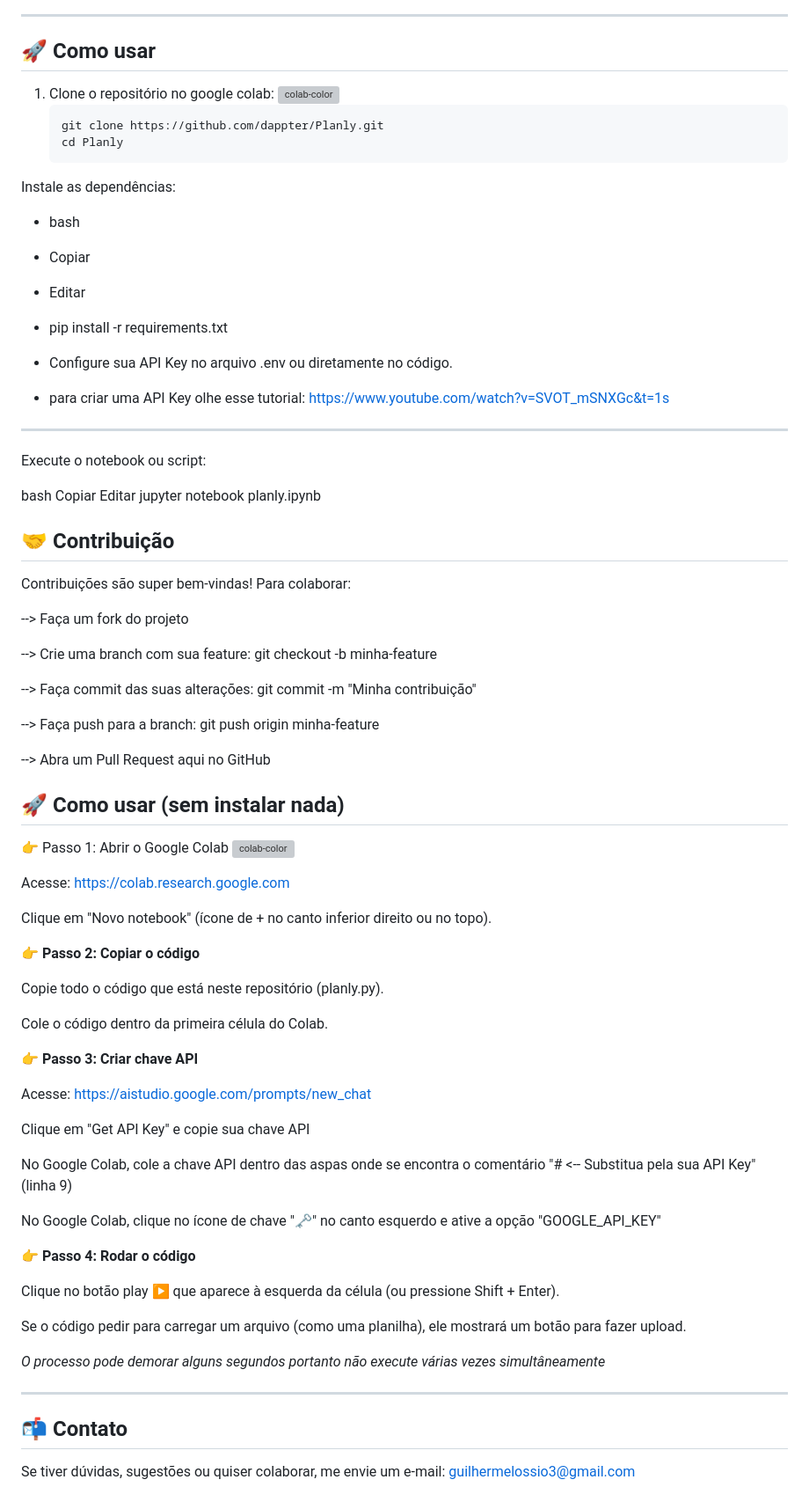
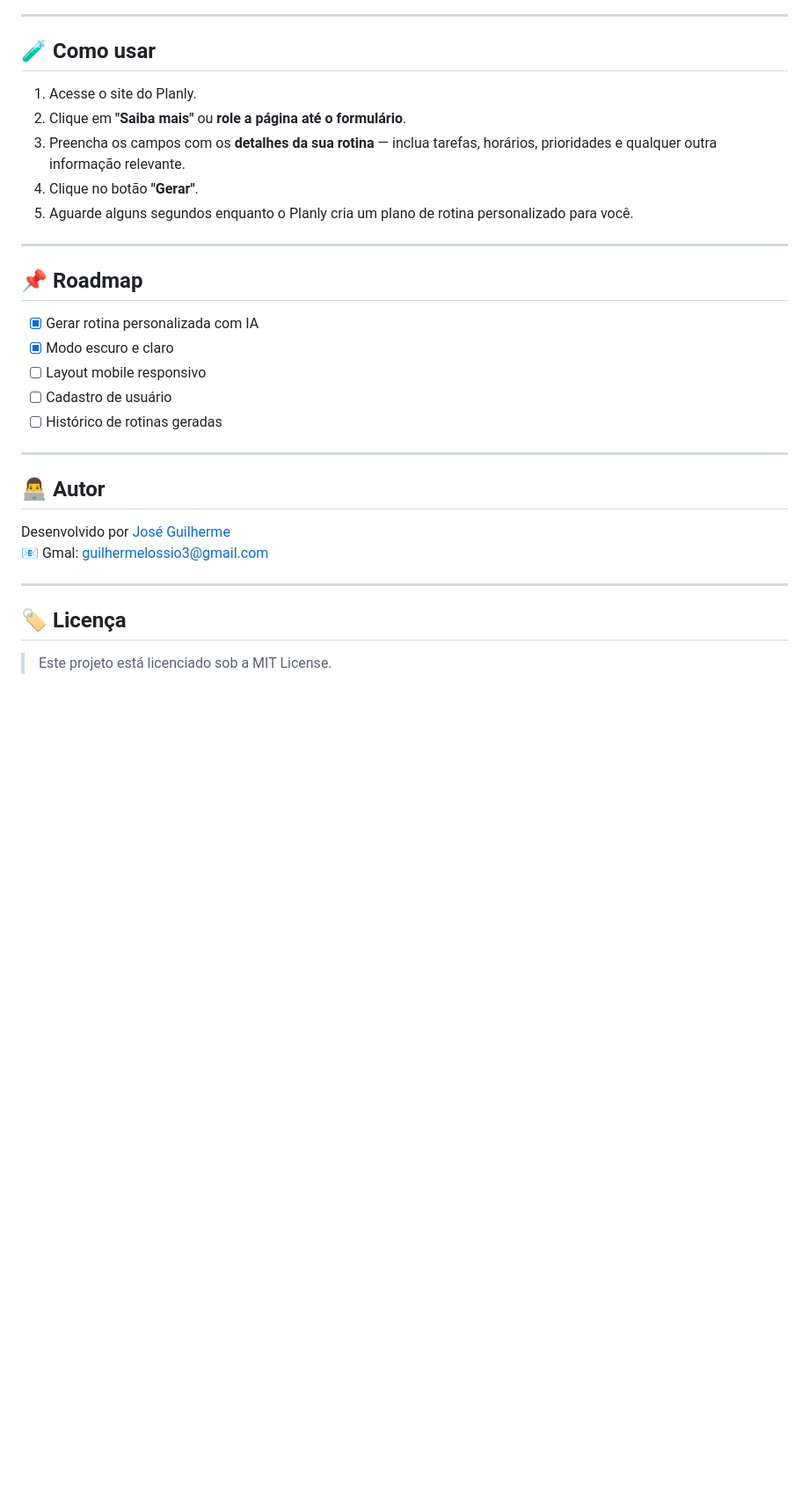
Before and after one commit to dappter/Planly, a Markdown page: README.md, the part around one of its changes. Shown at 88% size. Drawn GitHub-style; blank space fills up the shorter version; grey boxes are pictures that could not be loaded.

````diff
--- a/README.md
+++ b/README.md
@@ -35,78 +70,33 @@ Planly é uma aplicação inovadora que utiliza inteligência artificial para an
 
 ---
 
-## 🚀 Como usar
+## 🧪 Como usar
 
-1. Clone o repositório no google colab: ![colab-color](https://github.com/user-attachments/assets/815d90d6-bd4d-4c09-a9ab-5d59899d5ec4)
-   ```bash
-   git clone https://github.com/dappter/Planly.git
-   cd Planly
-Instale as dependências:
+1. Acesse o site do Planly.
+2. Clique em **"Saiba mais"** ou **role a página até o formulário**.
+3. Preencha os campos com os **detalhes da sua rotina** — inclua tarefas, horários, prioridades e qualquer outra informação relevante.
+4. Clique no botão **"Gerar"**.
+5. Aguarde alguns segundos enquanto o Planly cria um plano de rotina personalizado para você.
 
-- bash
-- Copiar
-- Editar
+---
 
-- pip install -r requirements.txt
+## 📌 Roadmap
 
-- Configure sua API Key no arquivo .env ou diretamente no código.
+- [x] Gerar rotina personalizada com IA
+- [x] Modo escuro e claro
+- [ ] Layout mobile responsivo
+- [ ] Cadastro de usuário
+- [ ] Histórico de rotinas geradas
 
-- para criar uma API Key olhe esse tutorial: https://www.youtube.com/watch?v=SVOT_mSNXGc&t=1s
-________________________________________________________________________________________________________________
-Execute o notebook ou script:
+---
 
-bash
-Copiar
-Editar
-jupyter notebook planly.ipynb
+## 👨‍💻 Autor
 
-## 🤝 Contribuição
-Contribuições são super bem-vindas! Para colaborar:
+Desenvolvido por [José Guilherme](https://www.linkedin.com/in/jose-guilherme-417237323)
+📧 Gmal: guilhermelossio3@gmail.com
 
---> Faça um fork do projeto
+---
 
---> Crie uma branch com sua feature: git checkout -b minha-feature
+## 🏷️ Licença
 
---> Faça commit das suas alterações: git commit -m "Minha contribuição"
-
---> Faça push para a branch: git push origin minha-feature
-
---> Abra um Pull Request aqui no GitHub
-
-## 🚀 Como usar (sem instalar nada)
-
-👉 Passo 1: Abrir o Google Colab ![colab-color](https://github.com/user-attachments/assets/815d90d6-bd4d-4c09-a9ab-5d59899d5ec4)
-
-Acesse: https://colab.research.google.com
-
-Clique em "Novo notebook" (ícone de + no canto inferior direito ou no topo).
-
-**👉 Passo 2: Copiar o código**
-
-Copie todo o código que está neste repositório (planly.py).
-
-Cole o código dentro da primeira célula do Colab.
-
-**👉 Passo 3: Criar chave API**
-
-Acesse: https://aistudio.google.com/prompts/new_chat
-
-Clique em "Get API Key" e copie sua chave API
-
-No Google Colab, cole a chave API dentro das aspas onde se encontra o comentário "# <-- Substitua pela sua API Key" (linha 9)
-
-No Google Colab, clique no ícone de chave "🗝" no canto esquerdo e ative a opção "GOOGLE_API_KEY"
-
-**👉 Passo 4: Rodar o código**
-
-Clique no botão play ▶️ que aparece à esquerda da célula (ou pressione Shift + Enter).
-
-Se o código pedir para carregar um arquivo (como uma planilha), ele mostrará um botão para fazer upload.
-
-_O processo pode demorar alguns segundos portanto não execute várias vezes simultâneamente_
-
-________________________________________________________________________________________________________________
-
-## 📬 Contato
-Se tiver dúvidas, sugestões ou quiser colaborar, me envie um e-mail:
-guilhermelossio3@gmail.com
+> Este projeto está licenciado sob a MIT License.
````
Also changed, not shown: other parts of README.md (+50 -15 lines).
